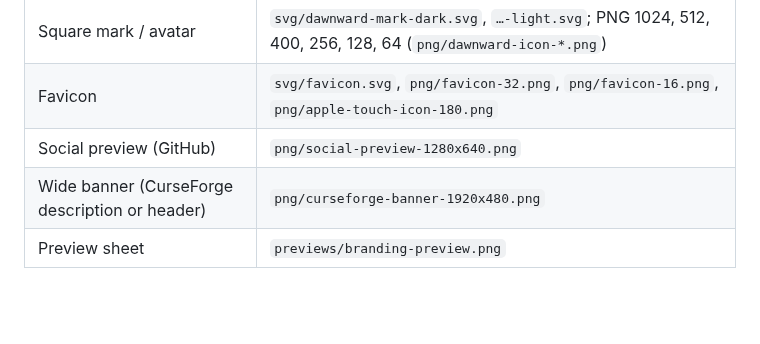
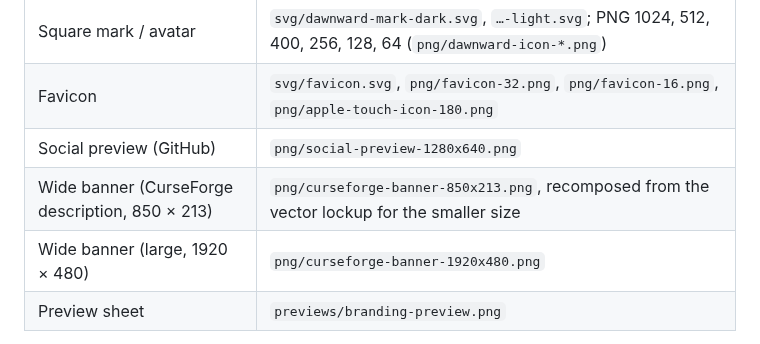
Before and after one commit to roryherriman/Dawnward-Chronicles, a Markdown page: docs/BRANDING_GUIDE.md, the part around the change. GitHub-like rendering; blank space fills up the shorter version.

```diff
--- a/docs/BRANDING_GUIDE.md
+++ b/docs/BRANDING_GUIDE.md
@@ -24,7 +24,8 @@ Sources: `assets/branding/concepts/`.
 | Square mark / avatar | `svg/dawnward-mark-dark.svg`, `…-light.svg`; PNG 1024, 512, 400, 256, 128, 64 (`png/dawnward-icon-*.png`) |
 | Favicon | `svg/favicon.svg`, `png/favicon-32.png`, `png/favicon-16.png`, `png/apple-touch-icon-180.png` |
 | Social preview (GitHub) | `png/social-preview-1280x640.png` |
-| Wide banner (CurseForge description or header) | `png/curseforge-banner-1920x480.png` |
+| Wide banner (CurseForge description, 850 × 213) | `png/curseforge-banner-850x213.png`, recomposed from the vector lockup for the smaller size |
+| Wide banner (large, 1920 × 480) | `png/curseforge-banner-1920x480.png` |
 | Preview sheet | `previews/branding-preview.png` |
 
 Check each platform's current image requirements at upload time. The sizes here are common choices, not confirmed requirements.
```
Also changed, not shown: assets/branding/png/curseforge-banner-850x213.png (added), 4 other files.
